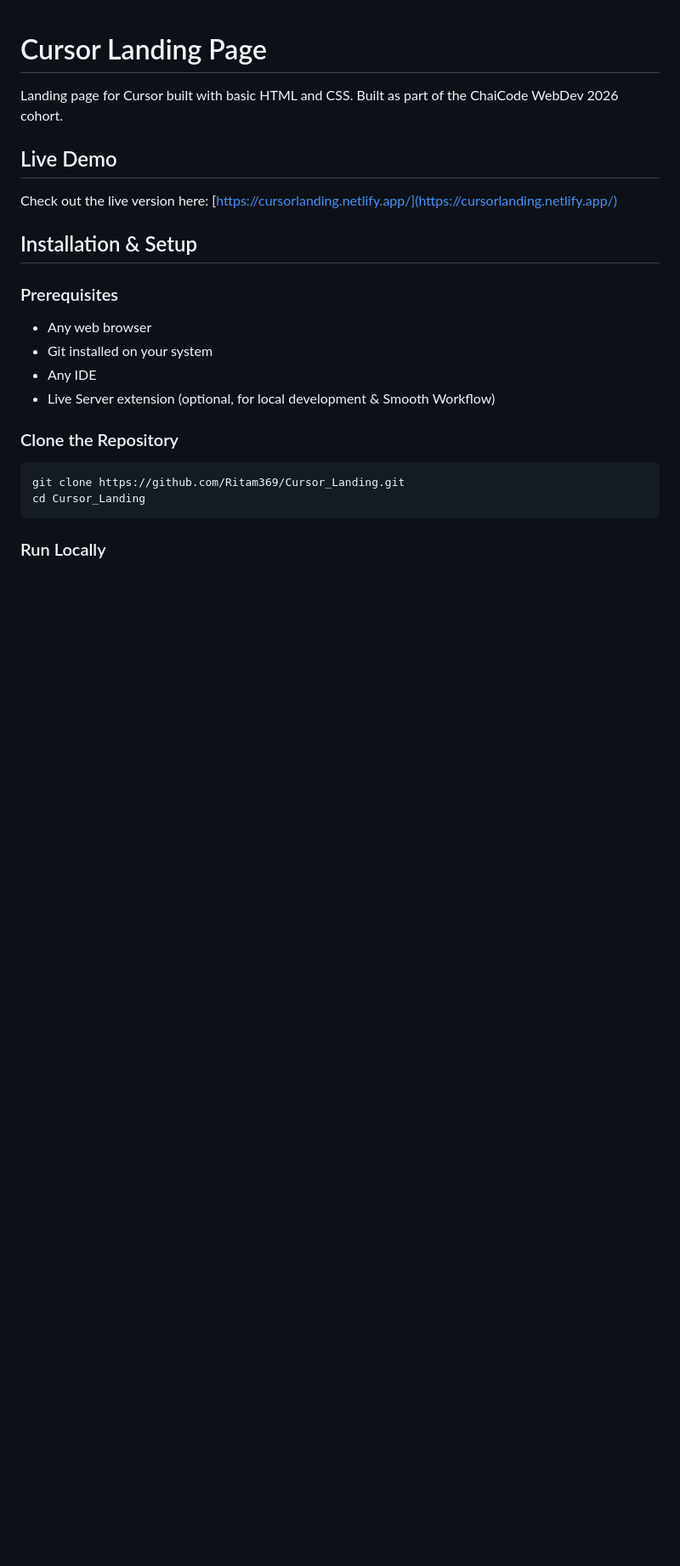
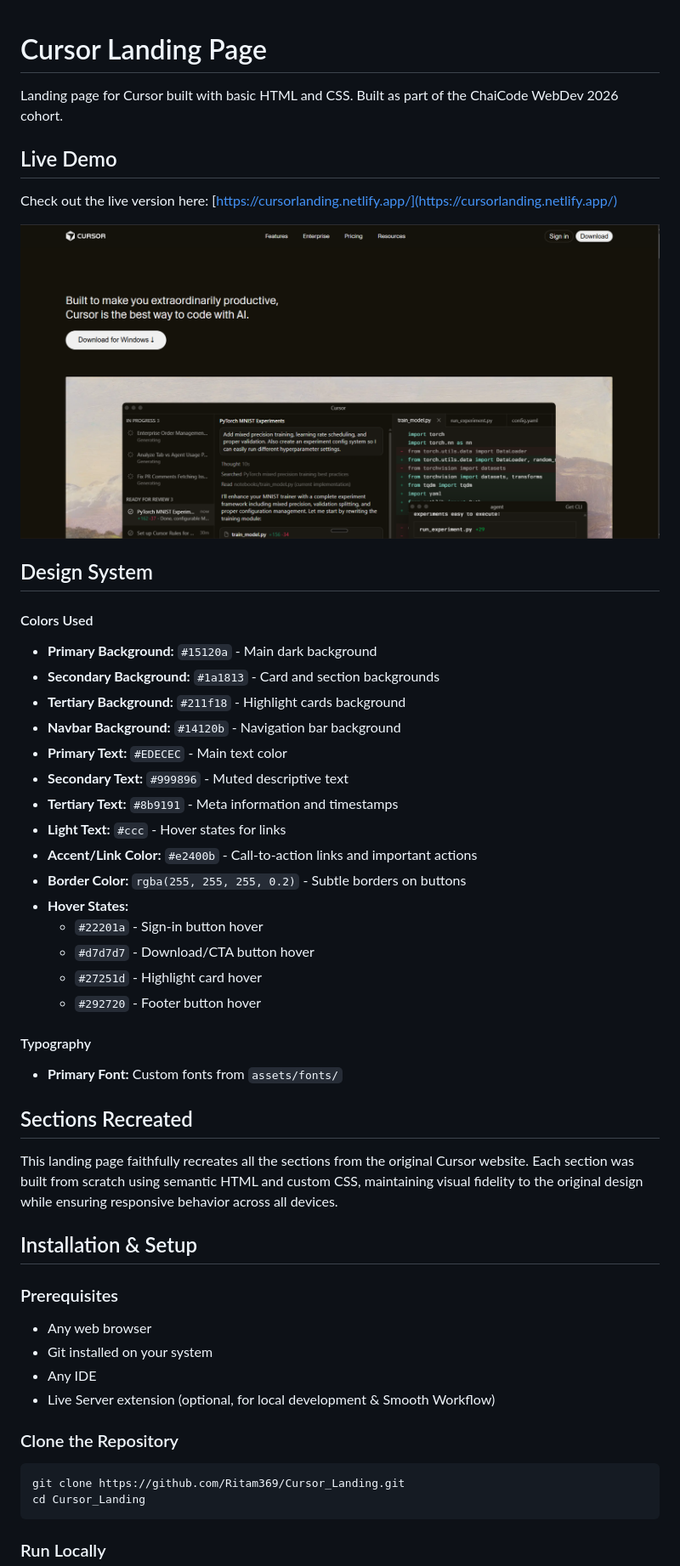
Before and after one commit to Ritam369/Cursor_Landing, a Markdown page: README.md, the part around the change. Shown: that part at 85% size. Drawn GitHub-style; pictures changed too: assets/Project_Preview.png (added); blank space fills up the shorter version.

```diff
--- a/README.md
+++ b/README.md
@@ -5,6 +5,35 @@ Landing page for Cursor built with basic HTML and CSS. Built as part of the Chai
 ## Live Demo
 
 Check out the live version here: [https://cursorlanding.netlify.app/](https://cursorlanding.netlify.app/)
+
+![Project Preview](assets/Project_Preview.png)
+
+## Design System
+
+#### Colors Used
+- **Primary Background:** `#15120a` - Main dark background
+- **Secondary Background:** `#1a1813` - Card and section backgrounds
+- **Tertiary Background:** `#211f18` - Highlight cards background
+- **Navbar Background:** `#14120b` - Navigation bar background
+- **Primary Text:** `#EDECEC` - Main text color
+- **Secondary Text:** `#999896` - Muted descriptive text
+- **Tertiary Text:** `#8b9191` - Meta information and timestamps
+- **Light Text:** `#ccc` - Hover states for links
+- **Accent/Link Color:** `#e2400b` - Call-to-action links and important actions
+- **Border Color:** `rgba(255, 255, 255, 0.2)` - Subtle borders on buttons
+- **Hover States:**
+  - `#22201a` - Sign-in button hover
+  - `#d7d7d7` - Download/CTA button hover
+  - `#27251d` - Highlight card hover
+  - `#292720` - Footer button hover
+
+#### Typography
+- **Primary Font:** Custom fonts from `assets/fonts/`
+
+## Sections Recreated
+
+This landing page faithfully recreates all the sections from the original Cursor website.
+Each section was built from scratch using semantic HTML and custom CSS, maintaining visual fidelity to the original design while ensuring responsive behavior across all devices.
 
 ## Installation & Setup
 
```
